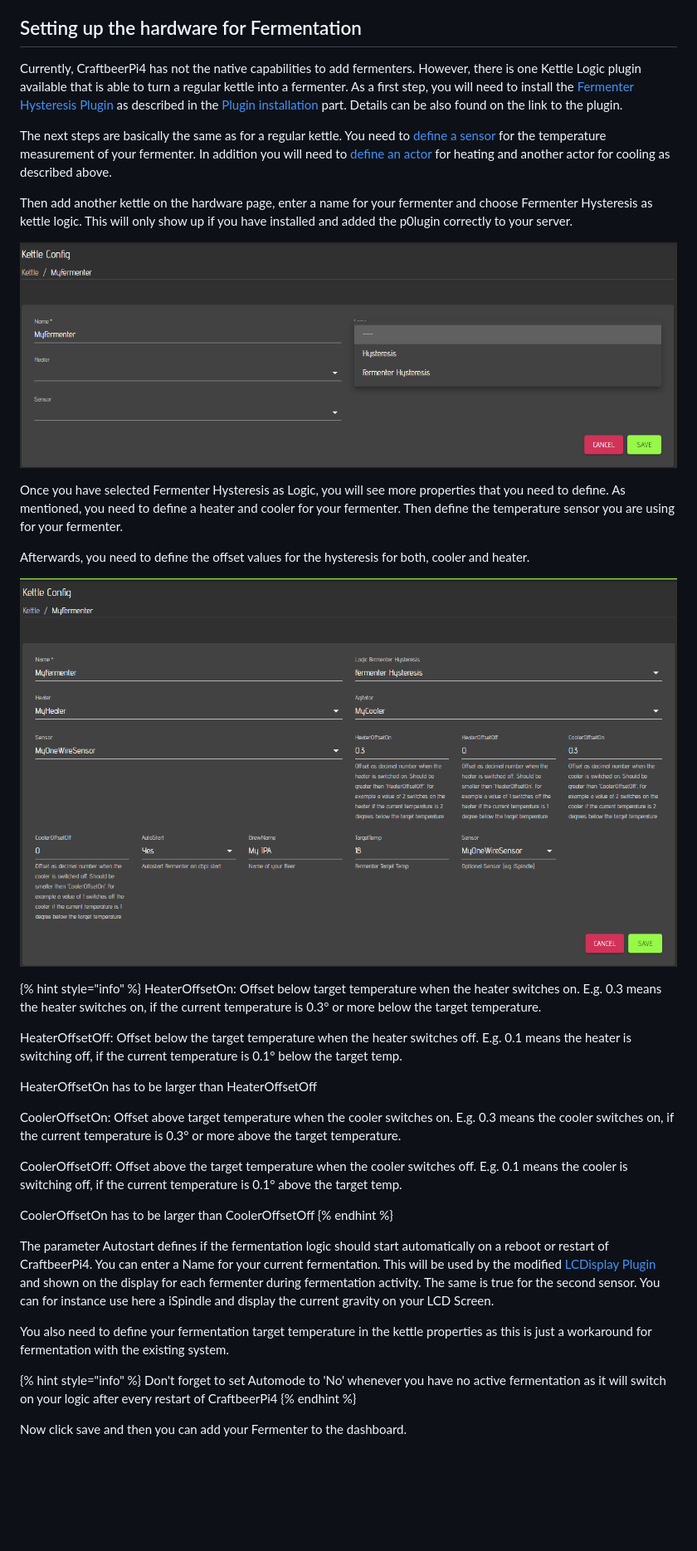
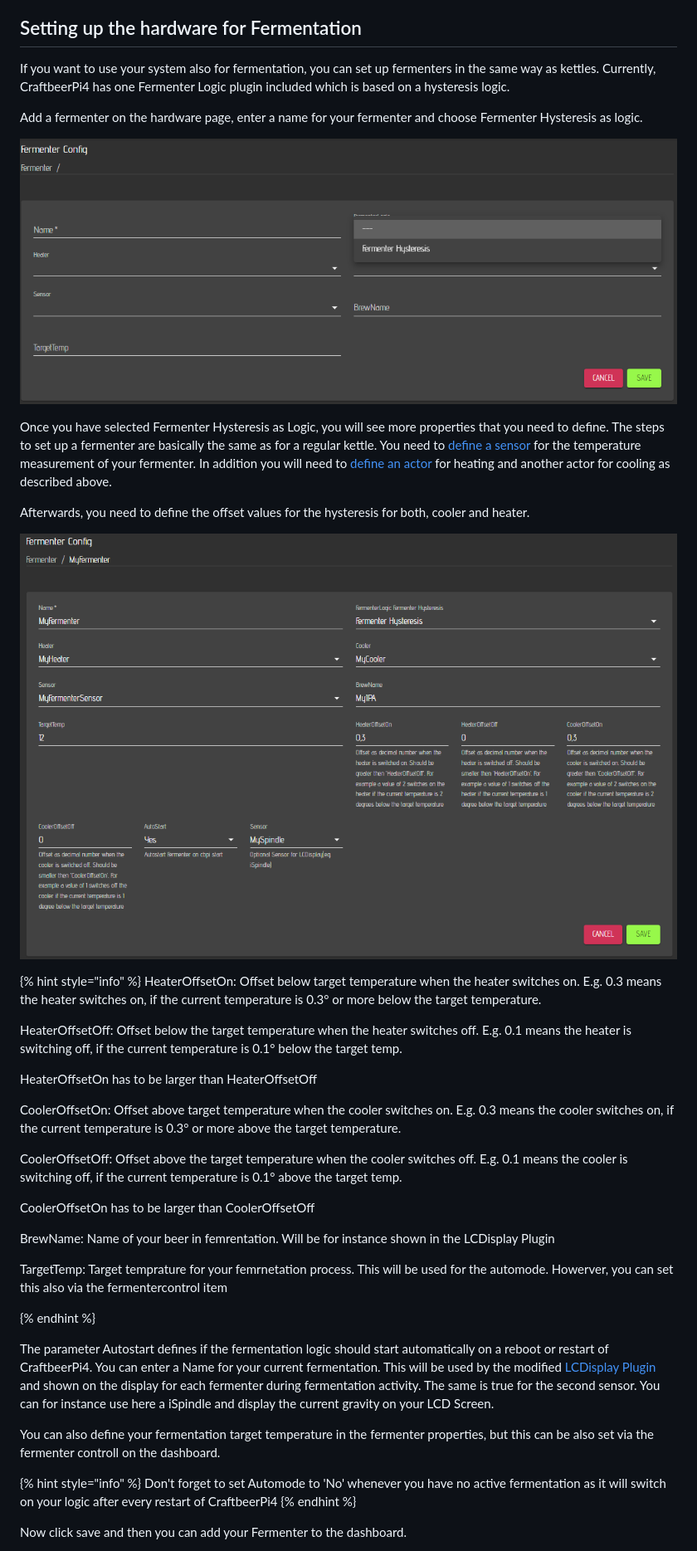
Before and after one commit to PiBrewing/craftbeerpi4-documentation, a Markdown page: master/craftbeerpi-4-server/hardware.md, the part around one of its changes. Shown at 83% size. GitHub-like rendering; pictures changed too: .gitbook/assets/cbpi4-fermenterproperties.png, .gitbook/assets/cbpi4-kettle-fermenterlogic.png; blank space fills up the shorter version.

Commit message:
Update on Fermenter Hardware

```diff
--- a/master/craftbeerpi-4-server/hardware.md
+++ b/master/craftbeerpi-4-server/hardware.md
@@ -106,15 +106,13 @@ In the next step you should go to the [settings ](settings.md)page to define som
 
 ## Setting up the hardware for Fermentation
 
-Currently, CraftbeerPi4 has not the native capabilities to add fermenters. However, there is one Kettle Logic plugin available that is able to turn a regular kettle into a fermenter. As a first step, you will need to install the [Fermenter Hysteresis Plugin](https://github.com/avollkopf/cbpi4-FermenterHysteresis) as described in the [Plugin installation](../plugin-installation.md) part. Details can be also found on the link to the plugin.
+If you want to use your system also for fermentation, you can set up fermenters in the same way as kettles. Currently, CraftbeerPi4 has one Fermenter Logic plugin included which is based on a hysteresis logic.
 
-The next steps are basically the same as for a regular kettle. You need to [define a sensor ](hardware.md#setting-up-a-sensor)for the temperature measurement of your fermenter. In addition you will need to [define an actor ](hardware.md#setting-up-an-actor)for heating and another actor for cooling as described above.
+Add a fermenter on the hardware page, enter a name for your fermenter and choose Fermenter Hysteresis as logic.
 
-Then add another kettle on the hardware page, enter a name for your fermenter and choose Fermenter Hysteresis as kettle logic. This will only show up if you have installed and added the p0lugin correctly to your server.
+![Adding a fermenter](../../.gitbook/assets/cbpi4-kettle-fermenterlogic.png)
 
-![Adding a Kettle as fermenter](../../.gitbook/assets/cbpi4-kettle-fermenterlogic.png)
-
-Once you have selected Fermenter Hysteresis as Logic, you will see more properties that you need to define. As mentioned, you need to define a heater and cooler for your fermenter. Then define the temperature sensor you are using for your fermenter.&#x20;
+Once you have selected Fermenter Hysteresis as Logic, you will see more properties that you need to define. The steps to set up a fermenter are basically the same as for a regular kettle. You need to [define a sensor ](hardware.md#setting-up-a-sensor)for the temperature measurement of your fermenter. In addition you will need to [define an actor ](hardware.md#setting-up-an-actor)for heating and another actor for cooling as described above.&#x20;
 
 Afterwards, you need to define the offset values for the hysteresis for both, cooler and heater.&#x20;
 
@@ -128,17 +126,21 @@ HeaterOffsetOff: Offset below the target temperature when the heater switches of
 HeaterOffsetOn has to be larger than HeaterOffsetOff
 
 
-
 CoolerOffsetOn: Offset above target temperature when the cooler switches on. E.g. 0.3 means the cooler switches on, if the current temperature is 0.3° or more above the target temperature.&#x20;
 
 CoolerOffsetOff: Offset above the target temperature when the cooler switches off. E.g. 0.1 means the cooler is switching off, if the current temperature is 0.1° above the target temp.
 
 CoolerOffsetOn has to be larger than CoolerOffsetOff
+
+BrewName: Name of your beer in femrentation. Will be for instance shown in the LCDisplay Plugin
+
+TargetTemp: Target temprature for your femrnetation process. This will be used for the automode. Howerver, you can set this also via the fermentercontrol item
+
 {% endhint %}
 
 The parameter Autostart defines if the fermentation logic should start automatically on a reboot or restart of CraftbeerPi4. You can enter a Name for your current fermentation. This will be used by the modified [LCDisplay Plugin](hardware.md#setting-up-the-hardware-for-brewing) and shown on the display for each fermenter during fermentation activity. The same is true for the second sensor. You can for instance use here a iSpindle and display the current gravity on your LCD Screen.
 
-You also need to define your fermentation target temperature in the kettle properties as this is just a workaround for fermentation with the existing system.
+You can also define your fermentation target temperature in the fermenter properties, but this can be also set via the fermenter controll on the dashboard.
 
 {% hint style="info" %}
 Don't forget to set Automode to 'No' whenever you have no active fermentation as it will switch on your logic after every restart of CraftbeerPi4
```
Also changed, not shown: other parts of master/craftbeerpi-4-server/hardware.md (+1 -1 lines), .gitbook/assets/cbp4_hardwareempty.png.
